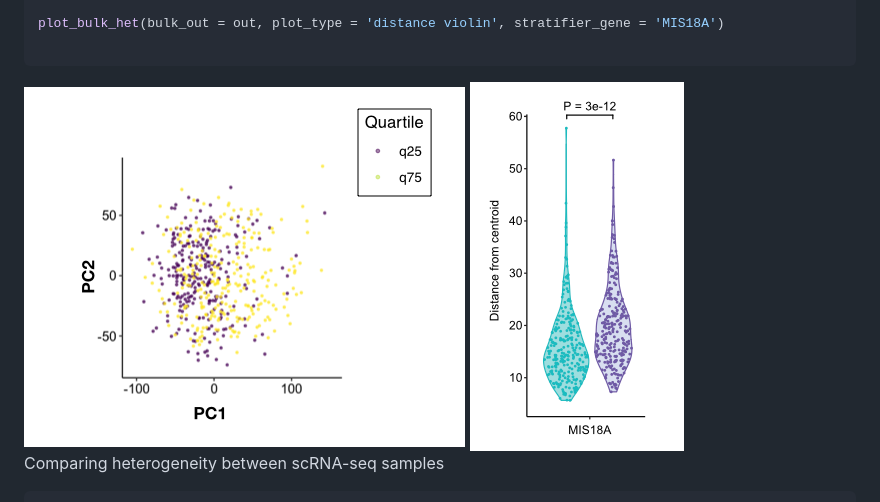
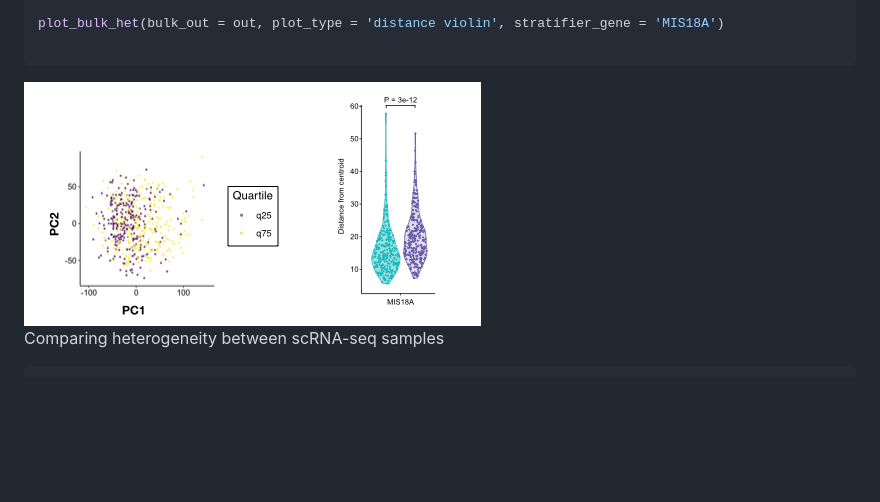
Before and after one commit to ssobt/txnheterogeneity, a Markdown page: README.md, the part around the change. GitHub-like rendering; blank space fills up the shorter version.

Commit message:
Update image reference in README.md

````diff
--- a/README.md
+++ b/README.md
@@ -70,8 +70,7 @@ plot_bulk_het(bulk_out = out, components_to_plot = c(1,2), plot_type = 'PC scatt
 plot_bulk_het(bulk_out = out, plot_type = 'distance violin', stratifier_gene = 'MIS18A')
 
 ```
-<img src="inst/bulk_scatter.png" alt="Output of plot_bulk_het()"  />
-<img src="inst/bulk_violin.png" alt="Output of plot_bulk_het()"  />
+<img src="inst/bulk_scatter_violin.png" alt="Output of plot_bulk_het()"  />
 
 Comparing heterogeneity between scRNA-seq samples
 
````
